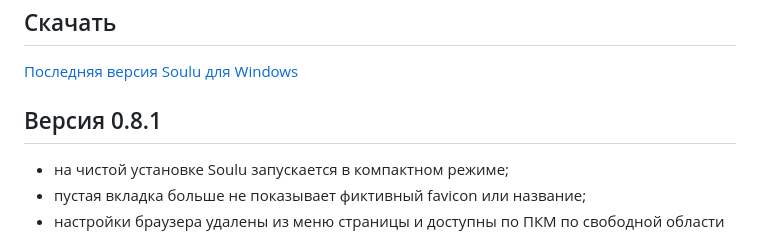
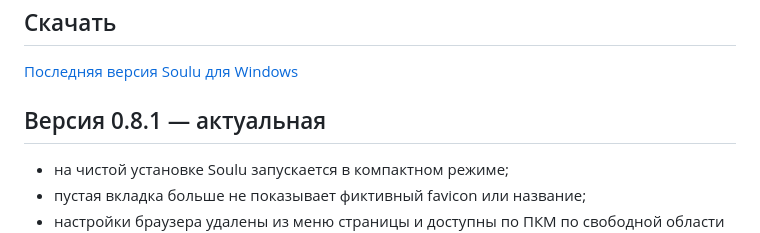
Before and after one commit to sanderstripa/browser, a Markdown page: README.md, the part around the change. GitHub-like rendering.

```diff
--- a/README.md
+++ b/README.md
@@ -6,7 +6,7 @@
 
 [Последняя версия Soulu для Windows](https://github.com/sanderstripa/browser/releases/latest)
 
-## Версия 0.8.1
+## Версия 0.8.1 — актуальная
 
 - на чистой установке Soulu запускается в компактном режиме;
 - пустая вкладка больше не показывает фиктивный favicon или название;
```
